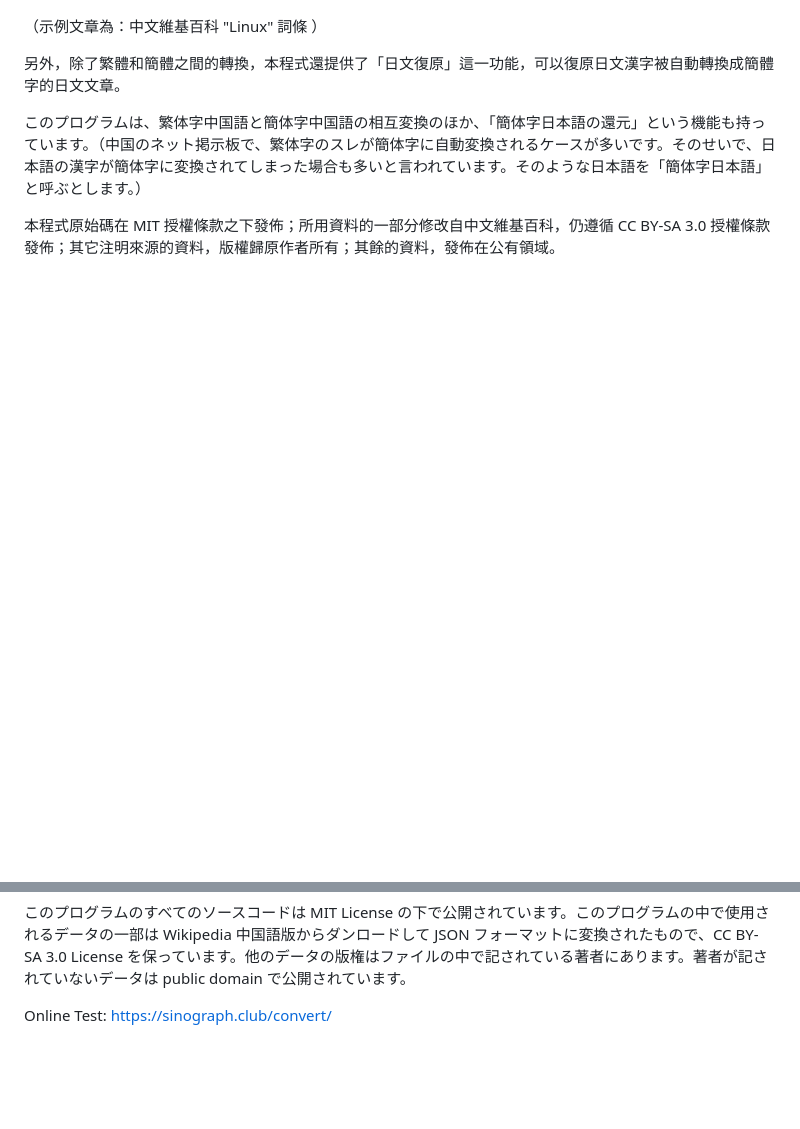
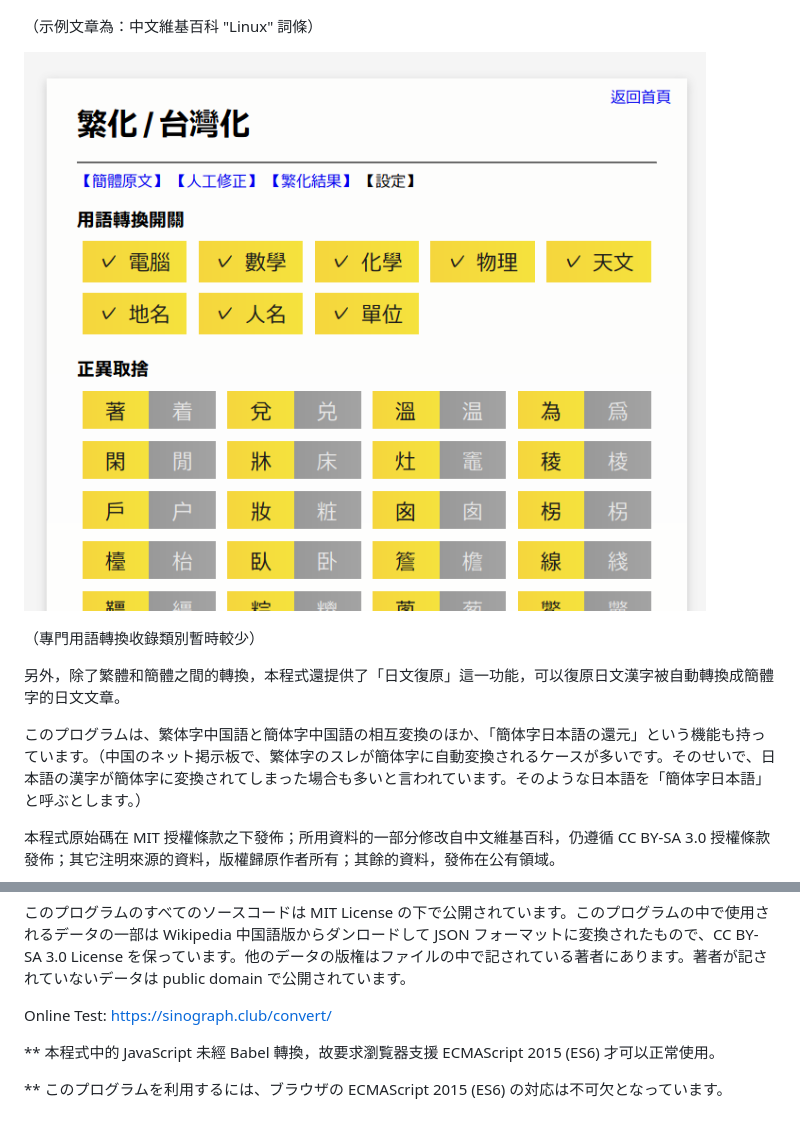
Before and after one commit to mizusato/convert, a Markdown page: README.md, 2 parts joined by grey strips. Rendered like a GitHub page; pictures changed too: images/settings.png (added); blank space fills up the shorter version.

```diff
--- a/README.md
+++ b/README.md
@@ -13,7 +13,11 @@
 
 ![ExampleImage](images/s2t_example.png)
 
-（示例文章為：中文維基百科 "Linux" 詞條 ）
+（示例文章為：中文維基百科 "Linux" 詞條）
+
+![SetttingsImage](images/settings.png)
+
+（專門用語轉換收錄類別暫時較少）
 
 <p lang="zh-tw">另外，除了繁體和簡體之間的轉換，本程式還提供了「日文復原」這一功能，可以復原日文漢字被自動轉換成簡體字的日文文章。</p>
 
@@ -24,3 +28,7 @@
 <p lang="ja">このプログラムのすべてのソースコードは MIT License の下で公開されています。このプログラムの中で使用されるデータの一部は Wikipedia 中国語版からダンロードして JSON フォーマットに変換されたもので、CC BY-SA 3.0 License を保っています。他のデータの版権はファイルの中で記されている著者にあります。著者が記されていないデータは public domain で公開されています。</p>
 
 <p lang="en">Online Test: <a target="_blank" href="https://sinograph.club/convert/">https://sinograph.club/convert/</a></p>
+
+<p lang="zh-tw">** 本程式中的 JavaScript 未經 Babel 轉換，故要求瀏覧器支援 ECMAScript 2015 (ES6) 才可以正常使用。</p>
+
+<p lang="ja">** このプログラムを利用するには、ブラウザの ECMAScript 2015 (ES6) の対応は不可欠となっています。</p>
```
